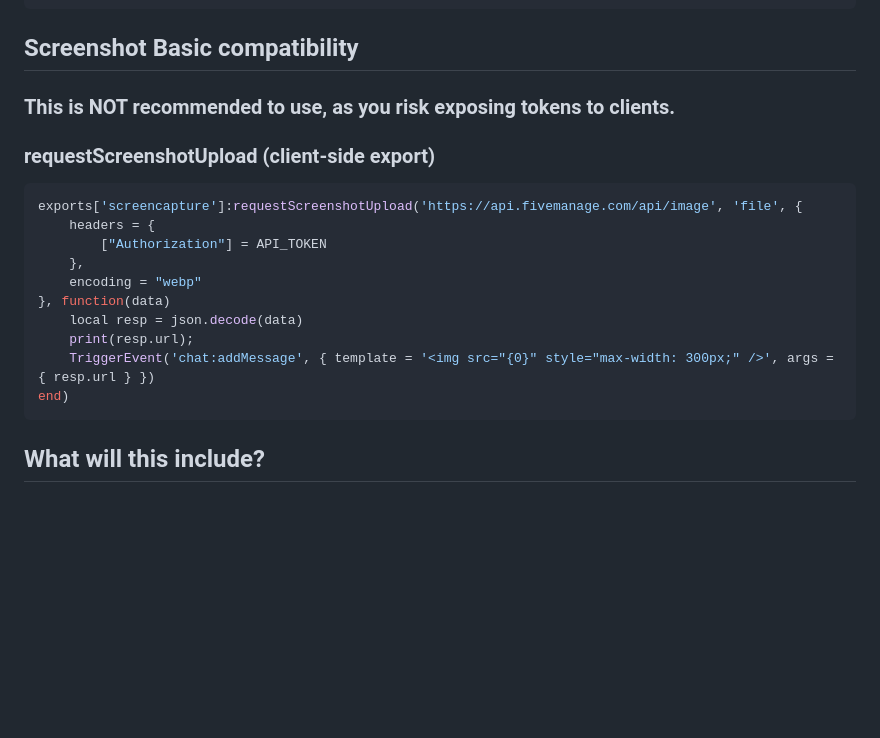
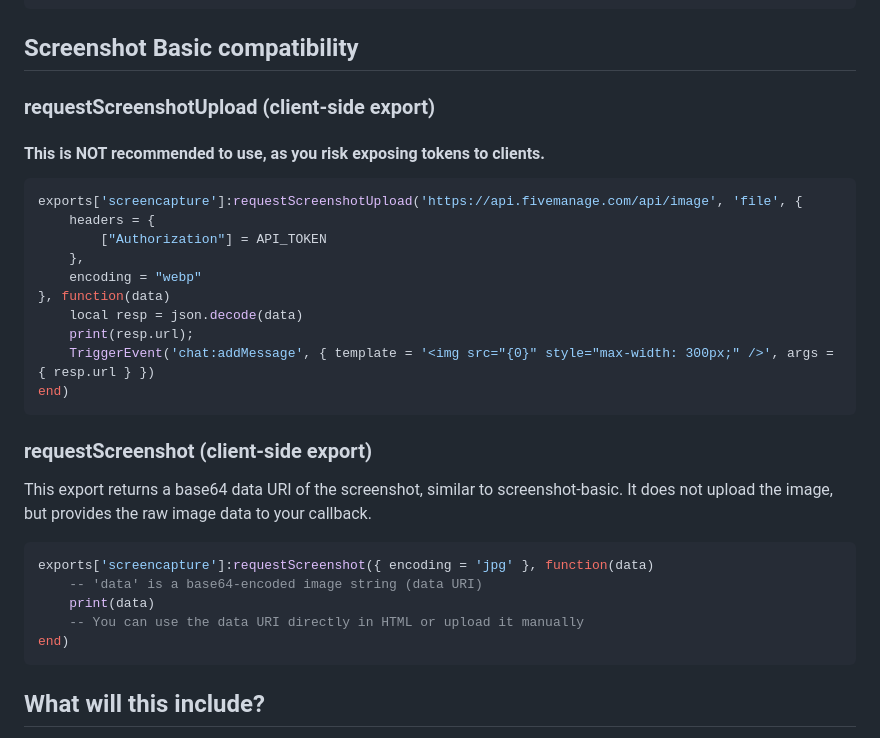
Before and after one commit to nwvh/screencapture-wx-anticheat, a Markdown page: README.md, the part around the change. Rendered like a GitHub page; blank space fills up the shorter version.

Commit message:
requestScreenshot docs

````diff
--- a/README.md
+++ b/README.md
@@ -143,9 +143,10 @@ end, "blob")
 
 ## Screenshot Basic compatibility
 
-### This is NOT recommended to use, as you risk exposing tokens to clients.
+
 
 ### requestScreenshotUpload (client-side export)
+#### This is NOT recommended to use, as you risk exposing tokens to clients.
 
 ```lua
 exports['screencapture']:requestScreenshotUpload('https://api.fivemanage.com/api/image', 'file', {
@@ -160,6 +161,18 @@ exports['screencapture']:requestScreenshotUpload('https://api.fivemanage.com/api
 end)
 ```
 
+### requestScreenshot (client-side export)
+
+This export returns a base64 data URI of the screenshot, similar to screenshot-basic. It does not upload the image, but provides the raw image data to your callback.
+
+```lua
+exports['screencapture']:requestScreenshot({ encoding = 'jpg' }, function(data)
+    -- 'data' is a base64-encoded image string (data URI)
+    print(data)
+    -- You can use the data URI directly in HTML or upload it manually
+end)
+```
+
 ## What will this include?
 
 1. Server exports both for getting image data and uploading images/videos from the server
````
